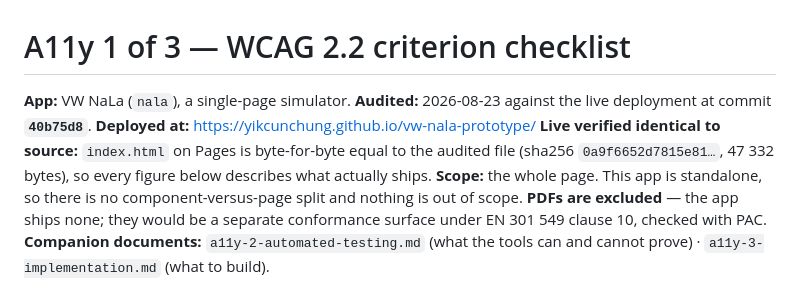
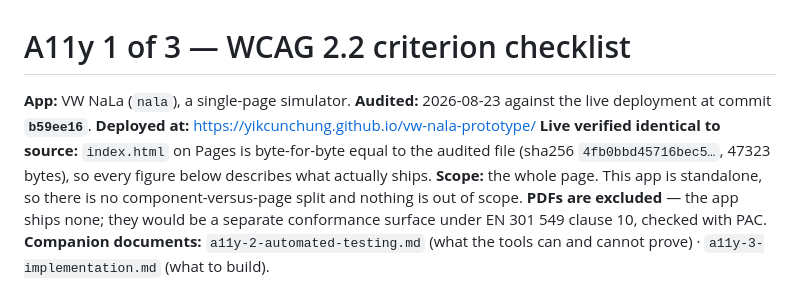
Before and after one commit to yikcunchung/vw-nala-prototype, a Markdown page: a11y-1-criteria.md, the part around the change. Rendered like a GitHub page.

```diff
--- a/a11y-1-criteria.md
+++ b/a11y-1-criteria.md
@@ -1,10 +1,10 @@
 # A11y 1 of 3 — WCAG 2.2 criterion checklist
 
 **App:** VW NaLa (`nala`), a single-page simulator.
-**Audited:** 2026-08-23 against the live deployment at commit **`40b75d8`**.
+**Audited:** 2026-08-23 against the live deployment at commit **`b59ee16`**.
 **Deployed at:** https://yikcunchung.github.io/vw-nala-prototype/
 **Live verified identical to source:** `index.html` on Pages is byte-for-byte equal to the audited
-file (sha256 `0a9f6652d7815e81…`, 47 332 bytes), so every figure below describes what actually ships.
+file (sha256 `4fb0bbd45716bec5…`, 47323 bytes), so every figure below describes what actually ships.
 **Scope:** the whole page. This app is standalone, so there is no component-versus-page split and
 nothing is out of scope. **PDFs are excluded** — the app ships none; they would be a separate
 conformance surface under EN 301 549 clause 10, checked with PAC.
```
Also changed, not shown: a11y-2-automated-testing.md (+18 -6 lines).
